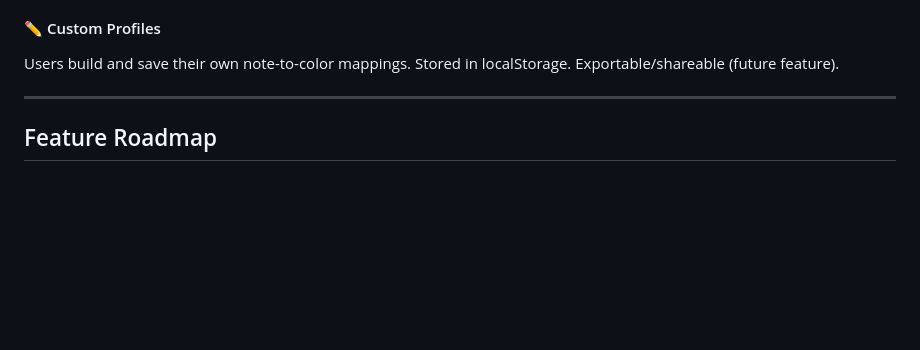
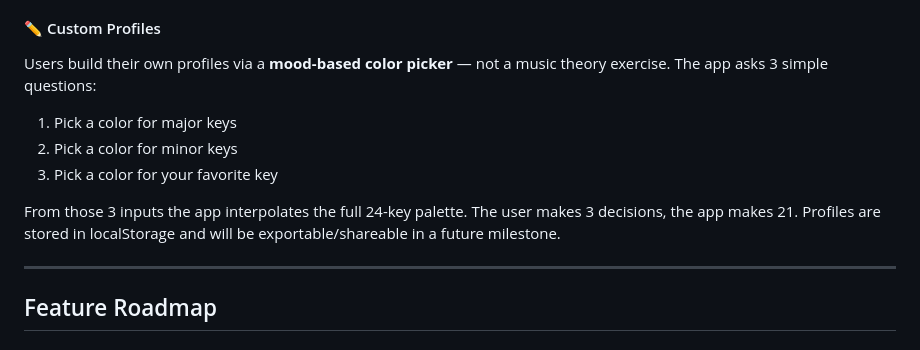
Before and after one commit to Norbert-Specht/synesthesia-app, a Markdown page: README.md, the part around one of its changes. Rendered like a GitHub page; blank space fills up the shorter version.

```diff
--- a/README.md
+++ b/README.md
@@ -91,7 +91,13 @@ Curated presets based on aggregate scientific data. Easy starting points for non
 - **Classic / Neutral** — balanced palette derived from Cytowic's research
 
 #### ✏️ Custom Profiles
-Users build and save their own note-to-color mappings. Stored in localStorage. Exportable/shareable (future feature).
+Users build their own profiles via a **mood-based color picker** — not a music theory exercise. The app asks 3 simple questions:
+1. Pick a color for major keys
+2. Pick a color for minor keys
+3. Pick a color for your favorite key
+
+From those 3 inputs the app interpolates the full 24-key palette. The user makes 3 decisions, the app makes 21. Profiles are stored in localStorage and will be exportable/shareable in a future milestone.
+
 
 ---
 
```
Also changed, not shown: other parts of README.md (+39 -4 lines), docs/visual-design.md (added, +206 -0 lines).
